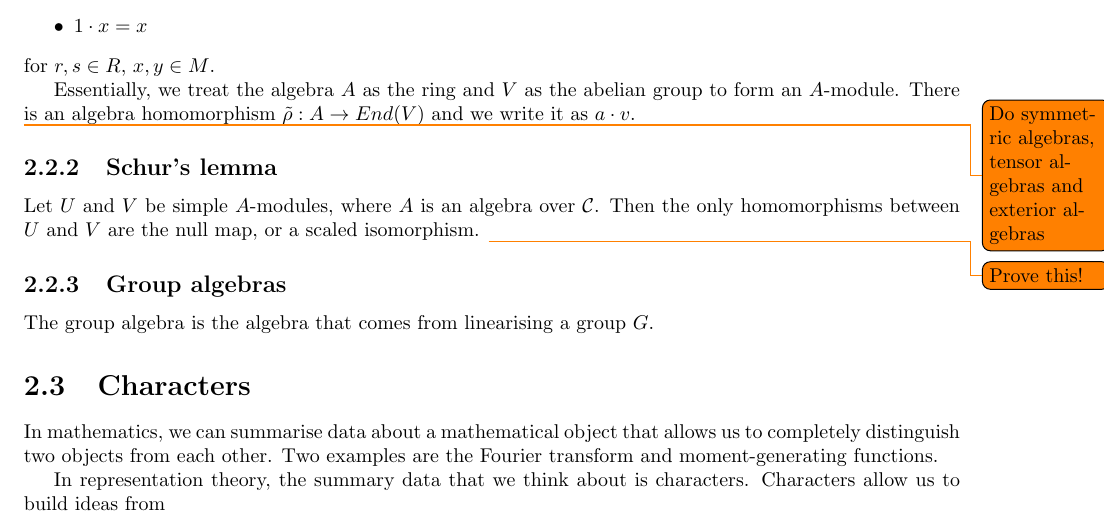
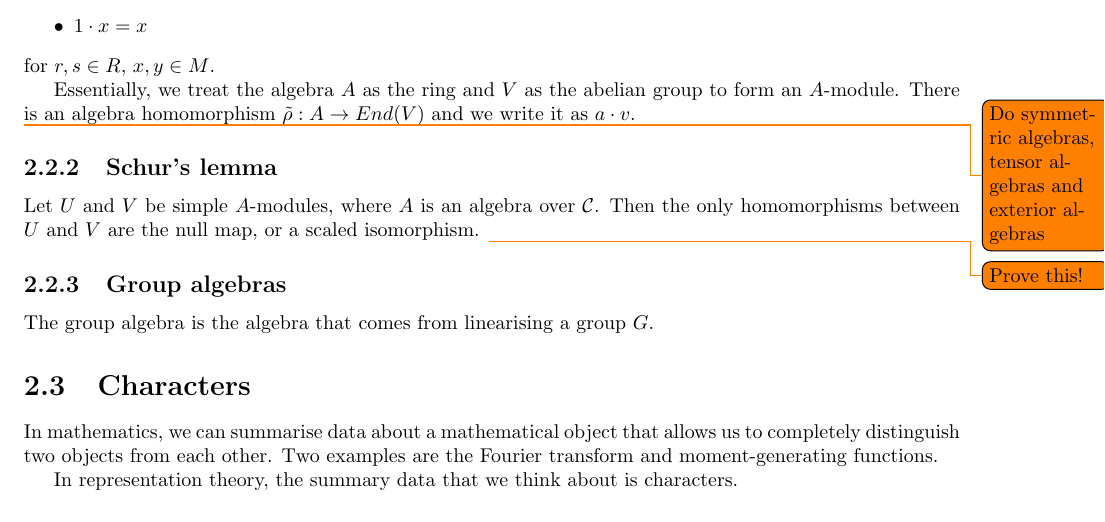
Before and after one commit to ErickLuu/Honours-Project-Notes, a LaTeX thesis (Notes/Representation Theory/Representation theory notes.tex): part of page 5 of 5, cut so that both start at the same text. Compiled offline with pdfLaTeX.

Commit message:
txs auto checkin

```diff
--- a/Notes/Representation Theory/Representation theory notes.tex
+++ b/Notes/Representation Theory/Representation theory notes.tex
@@ -170,5 +170,5 @@ The group algebra is the algebra that comes from linearising a group $G$.
 \section{Characters}
 In mathematics, we can summarise data about a mathematical object that allows us to completely distinguish two objects from each other. Two examples are the Fourier transform and moment-generating functions.
 
-In representation theory, the summary data that we think about is characters. Characters allow us to build ideas from
+In representation theory, the summary data that we think about is characters.
 \end{document}
```
